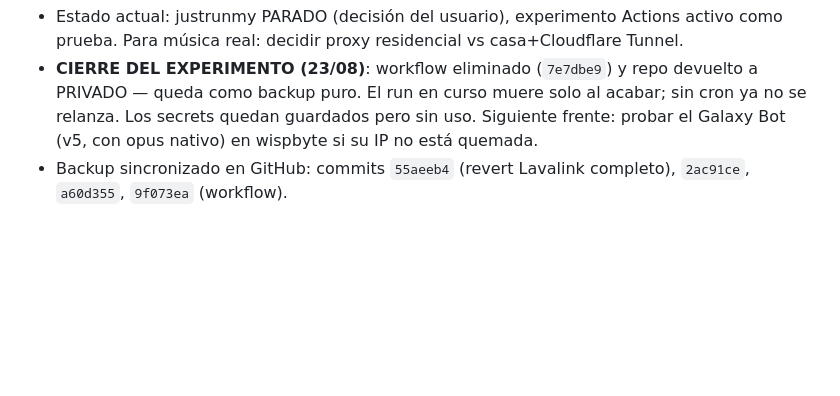
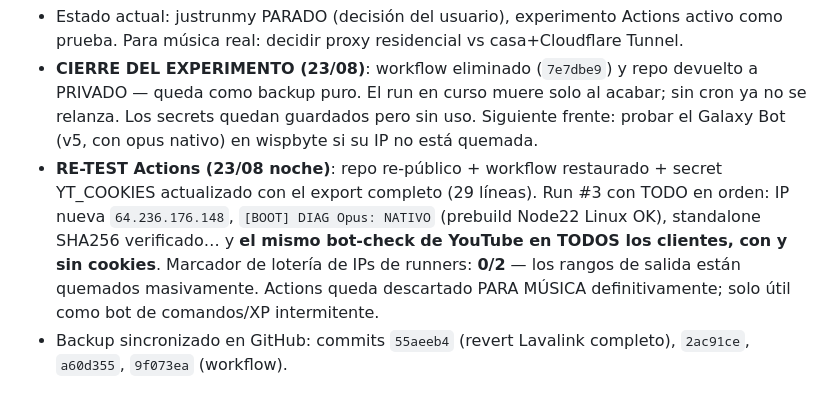
Before and after one commit to victordlh29/galaxy-bot-mysticguard, a Markdown page: PENDIENTES.md, the part around the change. GitHub-like rendering; blank space fills up the shorter version.

Commit message:
Changelog: re-test Actions 0/2 en loteria de IPs — descartado para musica

```diff
--- a/PENDIENTES.md
+++ b/PENDIENTES.md
@@ -96,6 +96,7 @@ IMPORTANTE: NO tocar el archivo `.env`. NO tocar `galaxy-dashboard.html` (es sol
 - Hallazgo adicional: `cookies.txt` raíz local es una exportación vieja incompleta (1666 chars, solo `__Secure-1PSID`; la buena de justrunmy tenía 3669 chars con SID/HSID/SAPISID...) → RE-EXPORTAR con "Get cookies.txt LOCALLY" y actualizar el secret `YT_COOKIES` y/o el panel.
 - Estado actual: justrunmy PARADO (decisión del usuario), experimento Actions activo como prueba. Para música real: decidir proxy residencial vs casa+Cloudflare Tunnel.
 - **CIERRE DEL EXPERIMENTO (23/08)**: workflow eliminado (`7e7dbe9`) y repo devuelto a PRIVADO — queda como backup puro. El run en curso muere solo al acabar; sin cron ya no se relanza. Los secrets quedan guardados pero sin uso. Siguiente frente: probar el Galaxy Bot (v5, con opus nativo) en wispbyte si su IP no está quemada.
+- **RE-TEST Actions (23/08 noche)**: repo re-público + workflow restaurado + secret YT_COOKIES actualizado con el export completo (29 líneas). Run #3 con TODO en orden: IP nueva `64.236.176.148`, `[BOOT] DIAG Opus: NATIVO` (prebuild Node22 Linux OK), standalone SHA256 verificado… y **el mismo bot-check de YouTube en TODOS los clientes, con y sin cookies**. Marcador de lotería de IPs de runners: **0/2** — los rangos de salida están quemados masivamente. Actions queda descartado PARA MÚSICA definitivamente; solo útil como bot de comandos/XP intermitente.
 - Backup sincronizado en GitHub: commits `55aeeb4` (revert Lavalink completo), `2ac91ce`, `a60d355`, `9f073ea` (workflow).
 
 ### Backup en GitHub: repo privado→público `galaxy-bot-mysticguard` (22-23/08/2026)
```
